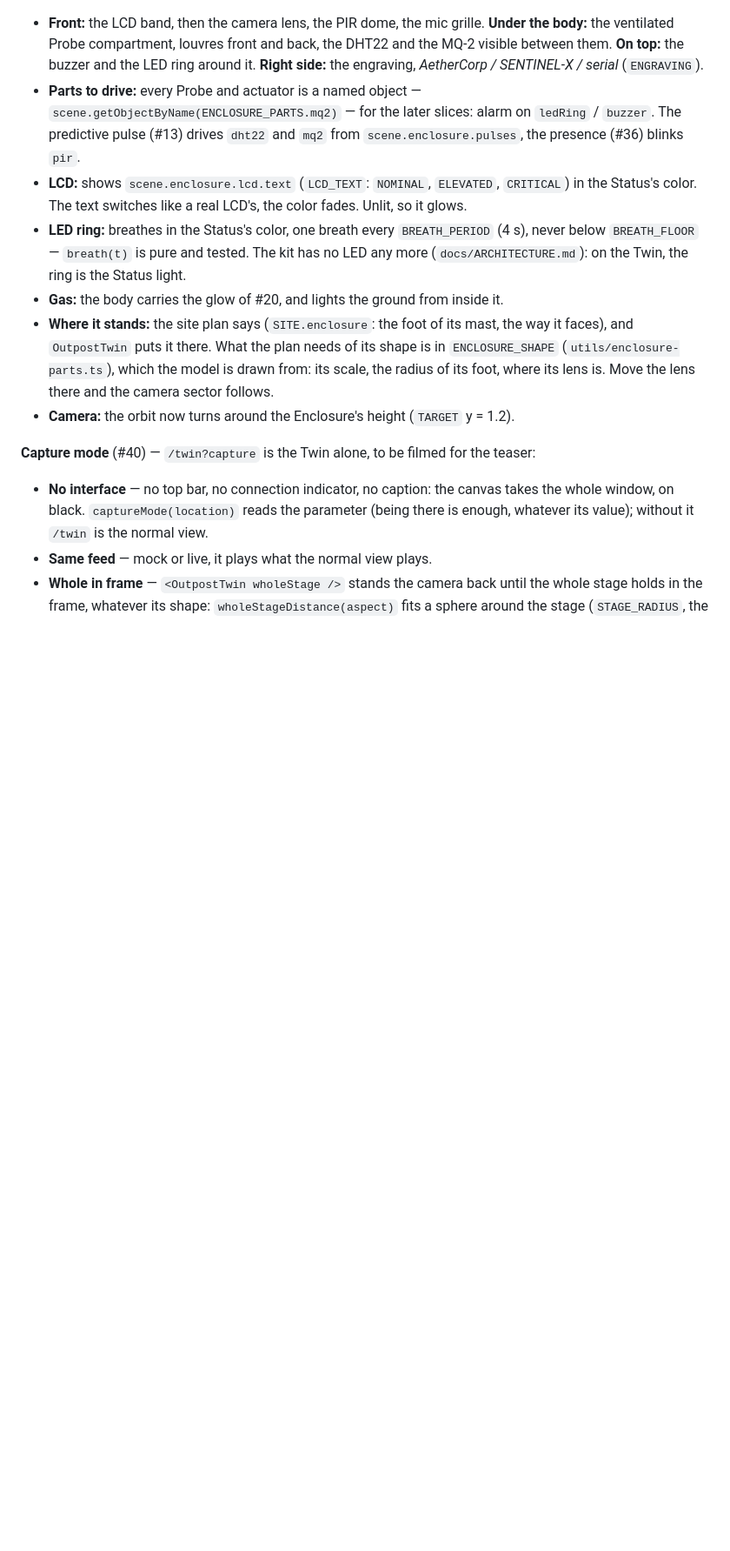
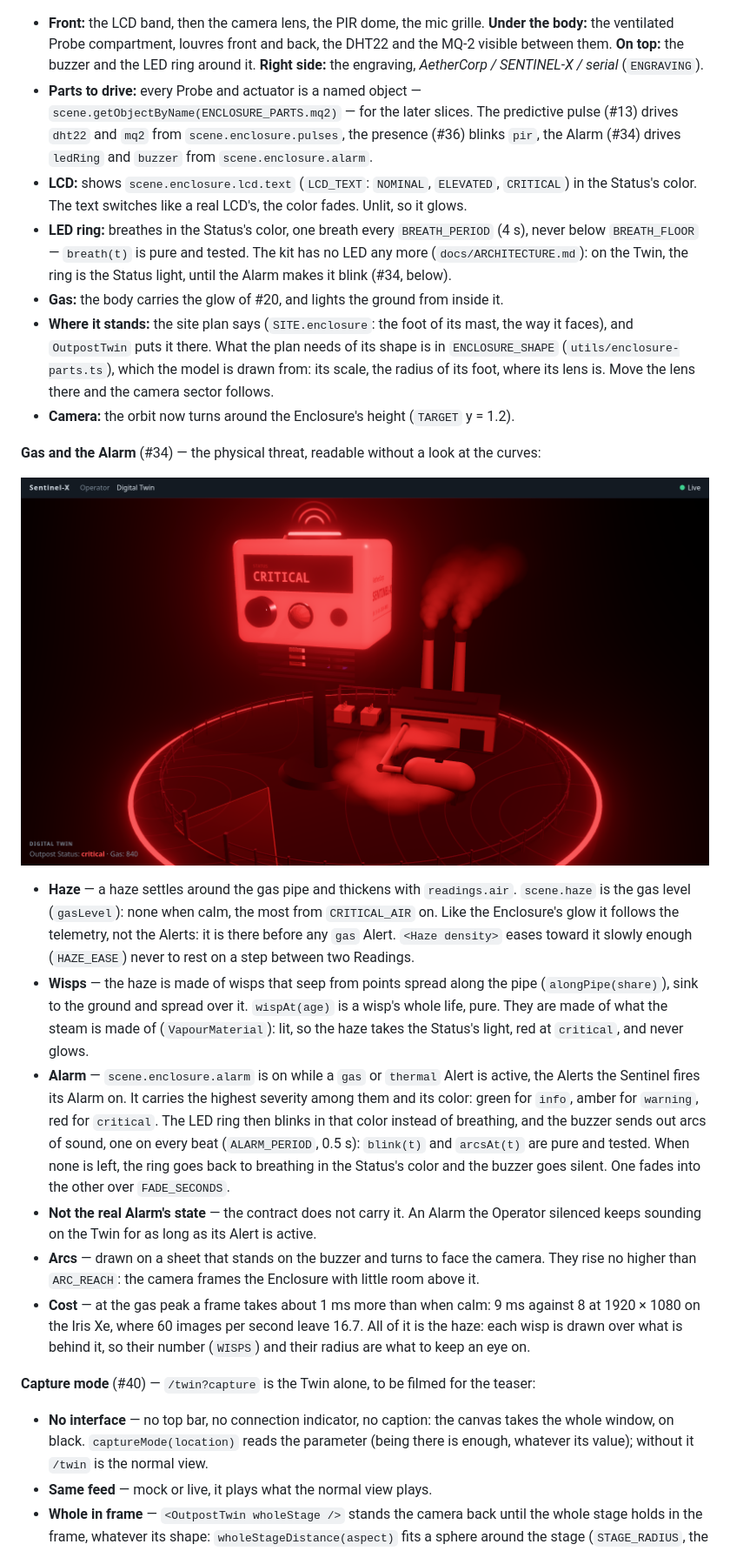
Before and after one commit to ArthurPoncin/sentinel-x, a Markdown page: dashboard/README.md, the part around one of its changes. Shown at 87% size. GitHub-like rendering; pictures changed too: docs/twin/gas-peak.png (added); blank space fills up the shorter version.

```diff
--- a/dashboard/README.md
+++ b/dashboard/README.md
@@ -192,12 +194,23 @@ const scene = useMemo(
 ![The Enclosure, nominal](../docs/twin/enclosure-nominal.png)
 
 - **Front:** the LCD band, then the camera lens, the PIR dome, the mic grille. **Under the body:** the ventilated Probe compartment, louvres front and back, the DHT22 and the MQ-2 visible between them. **On top:** the buzzer and the LED ring around it. **Right side:** the engraving, *AetherCorp / SENTINEL-X / serial* (`ENGRAVING`).
-- **Parts to drive:** every Probe and actuator is a named object — `scene.getObjectByName(ENCLOSURE_PARTS.mq2)` — for the later slices: alarm on `ledRing` / `buzzer`. The predictive pulse (#13) drives `dht22` and `mq2` from `scene.enclosure.pulses`, the presence (#36) blinks `pir`.
+- **Parts to drive:** every Probe and actuator is a named object — `scene.getObjectByName(ENCLOSURE_PARTS.mq2)` — for the later slices. The predictive pulse (#13) drives `dht22` and `mq2` from `scene.enclosure.pulses`, the presence (#36) blinks `pir`, the Alarm (#34) drives `ledRing` and `buzzer` from `scene.enclosure.alarm`.
 - **LCD:** shows `scene.enclosure.lcd.text` (`LCD_TEXT`: `NOMINAL`, `ELEVATED`, `CRITICAL`) in the Status's color. The text switches like a real LCD's, the color fades. Unlit, so it glows.
-- **LED ring:** breathes in the Status's color, one breath every `BREATH_PERIOD` (4 s), never below `BREATH_FLOOR` — `breath(t)` is pure and tested. The kit has no LED any more (`docs/ARCHITECTURE.md`): on the Twin, the ring is the Status light.
+- **LED ring:** breathes in the Status's color, one breath every `BREATH_PERIOD` (4 s), never below `BREATH_FLOOR` — `breath(t)` is pure and tested. The kit has no LED any more (`docs/ARCHITECTURE.md`): on the Twin, the ring is the Status light, until the Alarm makes it blink (#34, below).
 - **Gas:** the body carries the glow of #20, and lights the ground from inside it.
 - **Where it stands:** the site plan says (`SITE.enclosure`: the foot of its mast, the way it faces), and `OutpostTwin` puts it there. What the plan needs of its shape is in `ENCLOSURE_SHAPE` (`utils/enclosure-parts.ts`), which the model is drawn from: its scale, the radius of its foot, where its lens is. Move the lens there and the camera sector follows.
 - **Camera:** the orbit now turns around the Enclosure's height (`TARGET` y = 1.2).
+
+**Gas and the Alarm** (#34) — the physical threat, readable without a look at the curves:
+
+![The Outpost at the gas peak](../docs/twin/gas-peak.png)
+
+- **Haze** — a haze settles around the gas pipe and thickens with `readings.air`. `scene.haze` is the gas level (`gasLevel`): none when calm, the most from `CRITICAL_AIR` on. Like the Enclosure's glow it follows the telemetry, not the Alerts: it is there before any `gas` Alert. `<Haze density>` eases toward it slowly enough (`HAZE_EASE`) never to rest on a step between two Readings.
+- **Wisps** — the haze is made of wisps that seep from points spread along the pipe (`alongPipe(share)`), sink to the ground and spread over it. `wispAt(age)` is a wisp's whole life, pure. They are made of what the steam is made of (`VapourMaterial`): lit, so the haze takes the Status's light, red at `critical`, and never glows.
+- **Alarm** — `scene.enclosure.alarm` is on while a `gas` or `thermal` Alert is active, the Alerts the Sentinel fires its Alarm on. It carries the highest severity among them and its color: green for `info`, amber for `warning`, red for `critical`. The LED ring then blinks in that color instead of breathing, and the buzzer sends out arcs of sound, one on every beat (`ALARM_PERIOD`, 0.5 s): `blink(t)` and `arcsAt(t)` are pure and tested. When none is left, the ring goes back to breathing in the Status's color and the buzzer goes silent. One fades into the other over `FADE_SECONDS`.
+- **Not the real Alarm's state** — the contract does not carry it. An Alarm the Operator silenced keeps sounding on the Twin for as long as its Alert is active.
+- **Arcs** — drawn on a sheet that stands on the buzzer and turns to face the camera. They rise no higher than `ARC_REACH`: the camera frames the Enclosure with little room above it.
+- **Cost** — at the gas peak a frame takes about 1 ms more than when calm: 9 ms against 8 at 1920 × 1080 on the Iris Xe, where 60 images per second leave 16.7. All of it is the haze: each wisp is drawn over what is behind it, so their number (`WISPS`) and their radius are what to keep an eye on.
 
 **Capture mode** (#40) — `/twin?capture` is the Twin alone, to be filmed for the teaser:
 
```
Also changed, not shown: other parts of dashboard/README.md (+10 -7 lines), docs/DIGITAL-TWIN.md (+2 -2 lines), 14 other files.
